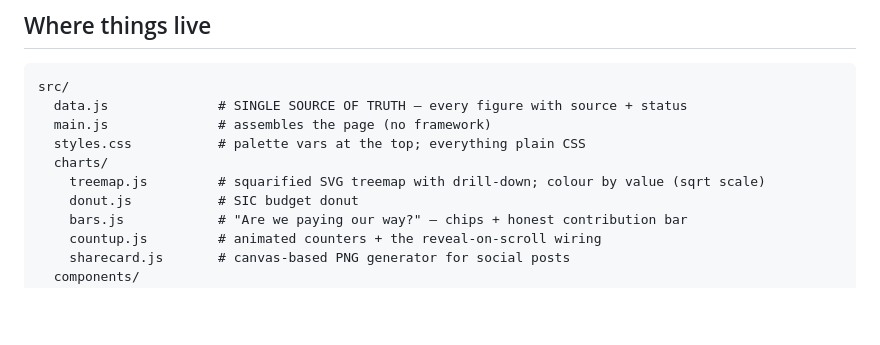
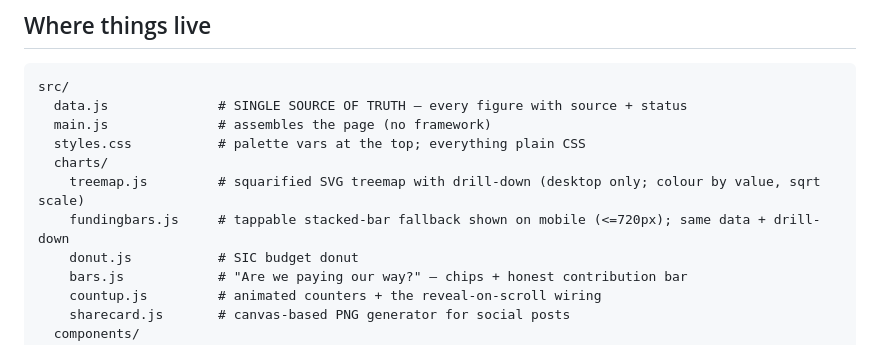
Before and after one commit to ShetlandJ/da-siller-fae-holyrood, a Markdown page: CLAUDE.md, the part around the change. Drawn GitHub-style; blank space fills up the shorter version.

Commit message:
CLAUDE.md: note the mobile funding bars
Co-Authored-By: Claude Opus 4.7 (1M context) <noreply@anthropic.com>

```diff
--- a/CLAUDE.md
+++ b/CLAUDE.md
@@ -34,7 +34,8 @@ src/
   main.js              # assembles the page (no framework)
   styles.css           # palette vars at the top; everything plain CSS
   charts/
-    treemap.js         # squarified SVG treemap with drill-down; colour by value (sqrt scale)
+    treemap.js         # squarified SVG treemap with drill-down (desktop only; colour by value, sqrt scale)
+    fundingbars.js     # tappable stacked-bar fallback shown on mobile (<=720px); same data + drill-down
     donut.js           # SIC budget donut
     bars.js            # "Are we paying our way?" — chips + honest contribution bar
     countup.js         # animated counters + the reveal-on-scroll wiring
```
